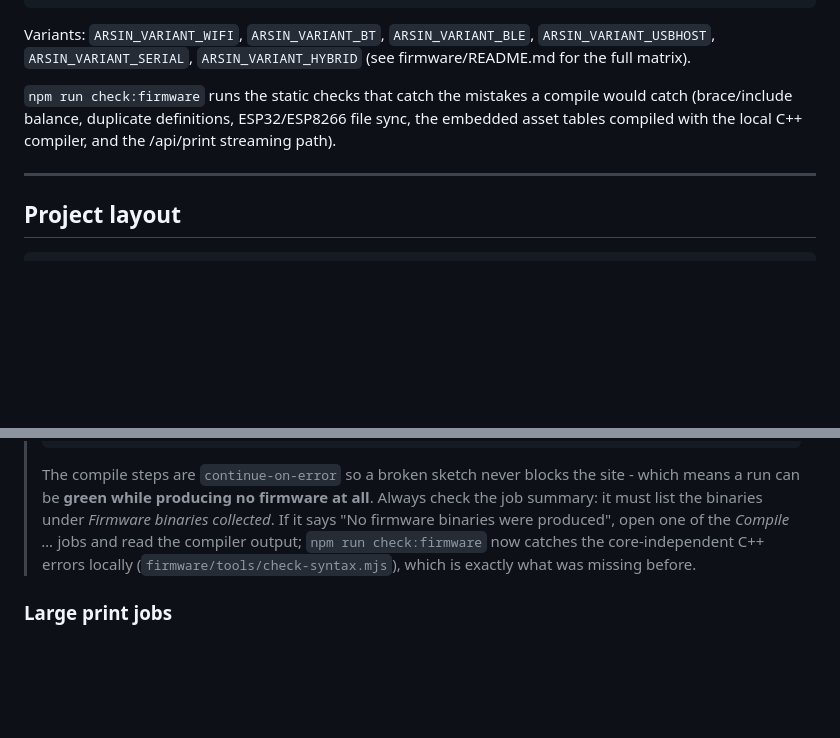
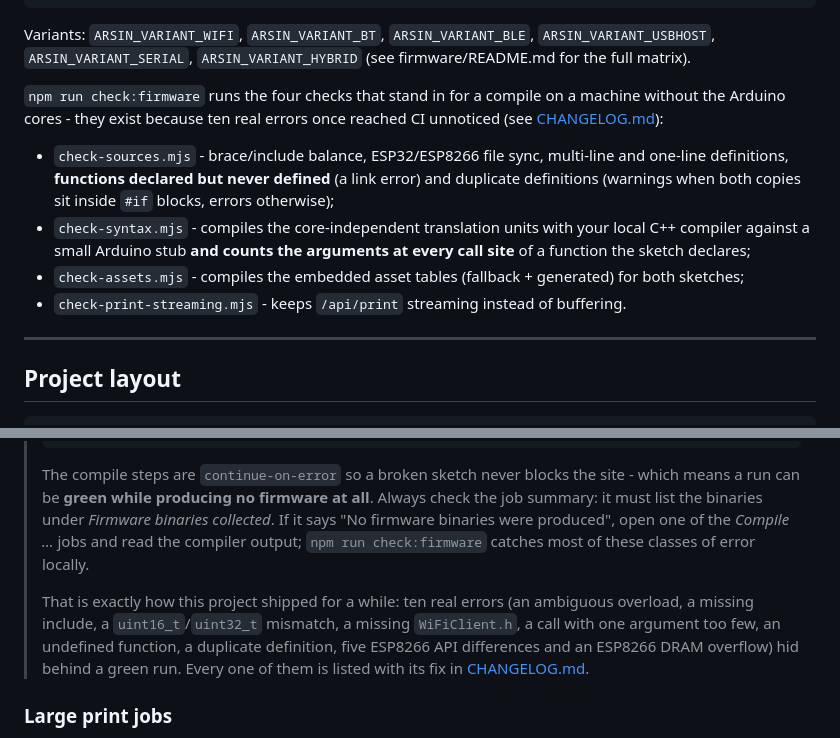
Before and after one commit to ArsinShaabani/Printer_middleware, a Markdown page: README.md, 2 parts joined by grey strips. Rendered like a GitHub page; blank space fills up the shorter version.

Commit message:
docs: add CHANGELOG.md explaining every firmware/UI fix, document the four firmware checks and the ESP8266 PROGMEM requirement

```diff
--- a/README.md
+++ b/README.md
@@ -109,9 +109,18 @@ arduino-cli compile -b esp8266:esp8266:nodemcuv2 -e firmware/arsin_print_server_
 Variants: `ARSIN_VARIANT_WIFI`, `ARSIN_VARIANT_BT`, `ARSIN_VARIANT_BLE`, `ARSIN_VARIANT_USBHOST`,
 `ARSIN_VARIANT_SERIAL`, `ARSIN_VARIANT_HYBRID` (see firmware/README.md for the full matrix).
 
-`npm run check:firmware` runs the static checks that catch the mistakes a compile would
-catch (brace/include balance, duplicate definitions, ESP32/ESP8266 file sync, the embedded
-asset tables compiled with the local C++ compiler, and the /api/print streaming path).
+`npm run check:firmware` runs the four checks that stand in for a compile on a machine without
+the Arduino cores - they exist because ten real errors once reached CI unnoticed (see
+[CHANGELOG.md](CHANGELOG.md)):
+
+- `check-sources.mjs` - brace/include balance, ESP32/ESP8266 file sync, multi-line and one-line
+  definitions, **functions declared but never defined** (a link error) and duplicate definitions
+  (warnings when both copies sit inside `#if` blocks, errors otherwise);
+- `check-syntax.mjs` - compiles the core-independent translation units with your local C++
+  compiler against a small Arduino stub **and counts the arguments at every call site** of a
+  function the sketch declares;
+- `check-assets.mjs` - compiles the embedded asset tables (fallback + generated) for both sketches;
+- `check-print-streaming.mjs` - keeps `/api/print` streaming instead of buffering.
 
 ---
 
@@ -291,8 +300,13 @@ Then set **Settings -> Pages -> Source: GitHub Actions** once. After that:
 > a run can be **green while producing no firmware at all**. Always check the job summary: it must
 > list the binaries under *Firmware binaries collected*. If it says
 > "No firmware binaries were produced", open one of the *Compile …* jobs and read the compiler
-> output; `npm run check:firmware` now catches the core-independent C++ errors locally
-> (`firmware/tools/check-syntax.mjs`), which is exactly what was missing before.
+> output; `npm run check:firmware` catches most of these classes of error locally.
+>
+> That is exactly how this project shipped for a while: ten real errors (an ambiguous overload, a
+> missing include, a `uint16_t`/`uint32_t` mismatch, a missing `WiFiClient.h`, a call with one
+> argument too few, an undefined function, a duplicate definition, five ESP8266 API differences and
+> an ESP8266 DRAM overflow) hid behind a green run. Every one of them is listed with its fix in
+> [CHANGELOG.md](CHANGELOG.md).
 
 ### Large print jobs
 
```
Also changed, not shown: CHANGELOG.md (added, +98 -0 lines), firmware/README.md (+6 -0 lines).
